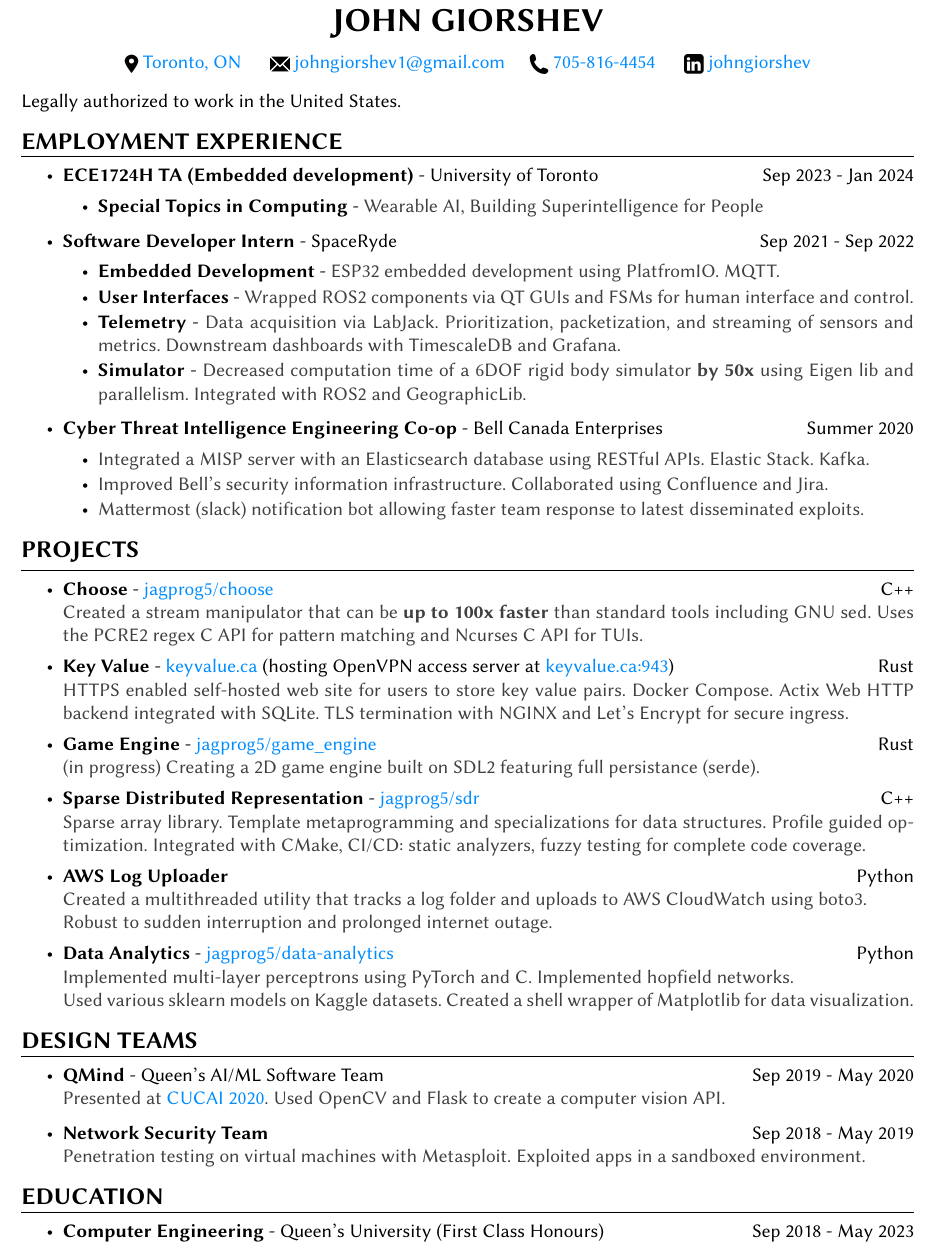
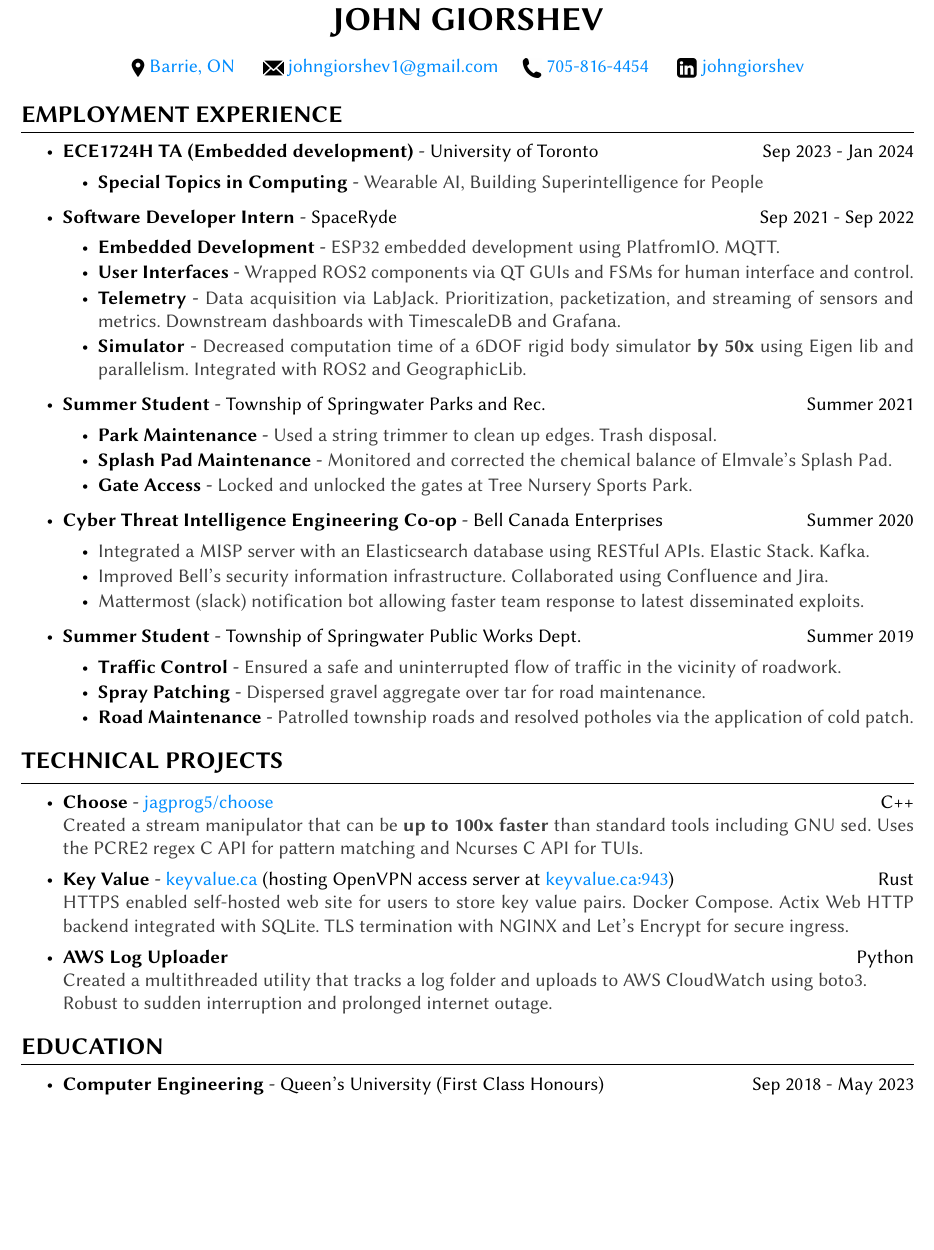
Before and after one commit to jagprog5/resume, a LaTeX CV (resume.tex): part of the page, cut so that both start at the same text, the shorter picture padded with empty space. Compiled offline with pdfLaTeX.

Commit message:
non tech

```diff
--- a/resume.tex
+++ b/resume.tex
@@ -9,15 +9,13 @@
 \name{JOHN GIORSHEV} % Your name
 
 \address{
-    \scalerel*{\includegraphics{images/location.png}}{|} \href{https://www.google.com/maps/place/Greater+Toronto+Area}{Toronto, ON}\space\space\space\space\space\space
+    \scalerel*{\includegraphics{images/location.png}}{|} \href{https://www.google.com/maps/place/Barrie+Ontario}{Barrie, ON}\space\space\space\space\space\space
     \scalerel*{\includegraphics{images/email.png}}{|} \href{mailto:johngiorshev1@gmail.com}{johngiorshev1@gmail.com}\space\space\space\space\space
     \scalerel*{\includegraphics{images/phone.png}}{|} \href{tel:+17058164454}{705-816-4454}\space\space\space\space\space\space
     \scalerel*{\includegraphics{images/linkedin.png}}{|} \href{https://www.linkedin.com/in/johngiorshev/}{johngiorshev}
 }  % Your phone number, email, linkedin, and (optional) website
 
 \begin{document}
-
-Legally authorized to work in the United States.
 
 \begin{rSection}{EMPLOYMENT EXPERIENCE}
     \begin{itemize}
@@ -35,6 +33,13 @@
             \item[\textbullet] {\bf Simulator} - \textcolor{darkgray}{Decreased computation time of a 6DOF rigid body simulator \textbf{by 50x} using Eigen lib and parallelism.
             Integrated with ROS2 and GeographicLib.}
         \end{itemize}
+        \item {\bf Summer Student} - Township of Springwater Parks and Rec. \hfill {Summer 2021}
+        \begin{itemize}[topsep=-10pt]
+            \setlength\itemsep{-0.5em}
+            \item[\textbullet] {\bf Park Maintenance} - \textcolor{darkgray}{Used a string trimmer to clean up edges. Trash disposal.}
+            \item[\textbullet] {\bf Splash Pad Maintenance} - \textcolor{darkgray}{Monitored and corrected the chemical balance of Elmvale's Splash Pad.}
+            \item[\textbullet] {\bf Gate Access} - \textcolor{darkgray}{Locked and unlocked the gates at Tree Nursery Sports Park.}
+        \end{itemize}
         \item {\bf Cyber Threat Intelligence Engineering Co-op} - Bell Canada Enterprises \hfill {Summer 2020}
         \begin{itemize}[topsep=-10pt]
             \setlength\itemsep{-0.5em}
@@ -42,10 +47,17 @@
             \item[\textbullet] \textcolor{darkgray}{Improved Bell's security information infrastructure. Collaborated using Confluence and Jira.}
             \item[\textbullet] \textcolor{darkgray}{Mattermost (slack) notification bot allowing faster team response to latest disseminated exploits.}
         \end{itemize}
+        \item {\bf Summer Student} - Township of Springwater Public Works Dept. \hfill {Summer 2019}
+        \begin{itemize}[topsep=-10pt]
+            \setlength\itemsep{-0.5em}
+            \item[\textbullet] {\bf Traffic Control} - \textcolor{darkgray}{Ensured a safe and uninterrupted flow of traffic in the vicinity of roadwork.}
+            \item[\textbullet] {\bf Spray Patching} - \textcolor{darkgray}{Dispersed gravel aggregate over tar for road maintenance.}
+            \item[\textbullet] {\bf Road Maintenance} - \textcolor{darkgray}{Patrolled township roads and resolved potholes via the application of cold patch.}
+        \end{itemize}
     \end{itemize}
 \end{rSection}
 
-\begin{rSection}{Projects}
+\begin{rSection}{Technical Projects}
     \begin{itemize}
         \setlength\itemsep{-0.2em}
         \item {\bf Choose} - \href{https://github.com/jagprog5/choose/}{jagprog5/choose} \hfill C++\\
@@ -53,26 +65,10 @@
         Uses the PCRE2 regex C API for pattern matching and Ncurses C API for TUIs.}
         \item {\bf Key Value} - \href{http://www.keyvalue.ca/}{keyvalue.ca} (hosting OpenVPN access server at \href{https://www.keyvalue.ca:943}{keyvalue.ca:943})\hfill Rust\\
         \textcolor{darkgray}{HTTPS enabled self-hosted web site for users to store key value pairs. Docker Compose. Actix Web HTTP backend integrated with SQLite. TLS termination with NGINX and Let's Encrypt for secure ingress.}
-        \item {\bf Game Engine} - \href{https://github.com/jagprog5/game_engine/}{jagprog5/game\_engine} \hfill Rust\\
-        \textcolor{darkgray}{(in progress) Creating a 2D game engine built on SDL2 featuring full persistance (serde).}
-        \item {\bf Sparse Distributed Representation} - \href{https://github.com/jagprog5/SDR/}{jagprog5/sdr} \hfill C++\\
-        \textcolor{darkgray}{Sparse array library. Template metaprogramming and specializations for data structures. Profile guided optimization. Integrated with CMake, CI/CD: static analyzers, fuzzy testing for complete code coverage.}
         \item {\bf AWS Log Uploader} \hfill Python\\
         \textcolor{darkgray}{Created a multithreaded utility that tracks a log folder and uploads to AWS CloudWatch using boto3.\\
         Robust to sudden interruption and prolonged internet outage.}
-        \item {\bf Data Analytics} - \href{https://github.com/jagprog5/resume/blob/main/data-analytics-projects.md}{jagprog5/data-analytics} \hfill Python\\
-        \textcolor{darkgray}{Implemented multi-layer perceptrons using PyTorch and C. Implemented hopfield networks.\\
-        Used various sklearn models on Kaggle datasets. Created a shell wrapper of Matplotlib for data visualization.}
     \end{itemize}
-\end{rSection}
-
-\begin{rSection}{Design Teams}
-    \begin{itemize}
-        \item {\bf QMind} - Queen's AI/ML Software Team \hfill {Sep 2019 - May 2020}\\
-        \textcolor{darkgray}{Presented at \href{https://medium.com/@cameronmackinn/cucai-2020-c821c15f3ab4}{CUCAI 2020}. Used OpenCV and Flask to create a computer vision API.}
-        \item {\bf Network Security Team} \hfill {Sep 2018 - May 2019}\\
-        \textcolor{darkgray}{Penetration testing on virtual machines with Metasploit. Exploited apps in a sandboxed environment.}
-\end{itemize}
 \end{rSection}
 
 \begin{rSection}{EDUCATION}
```
